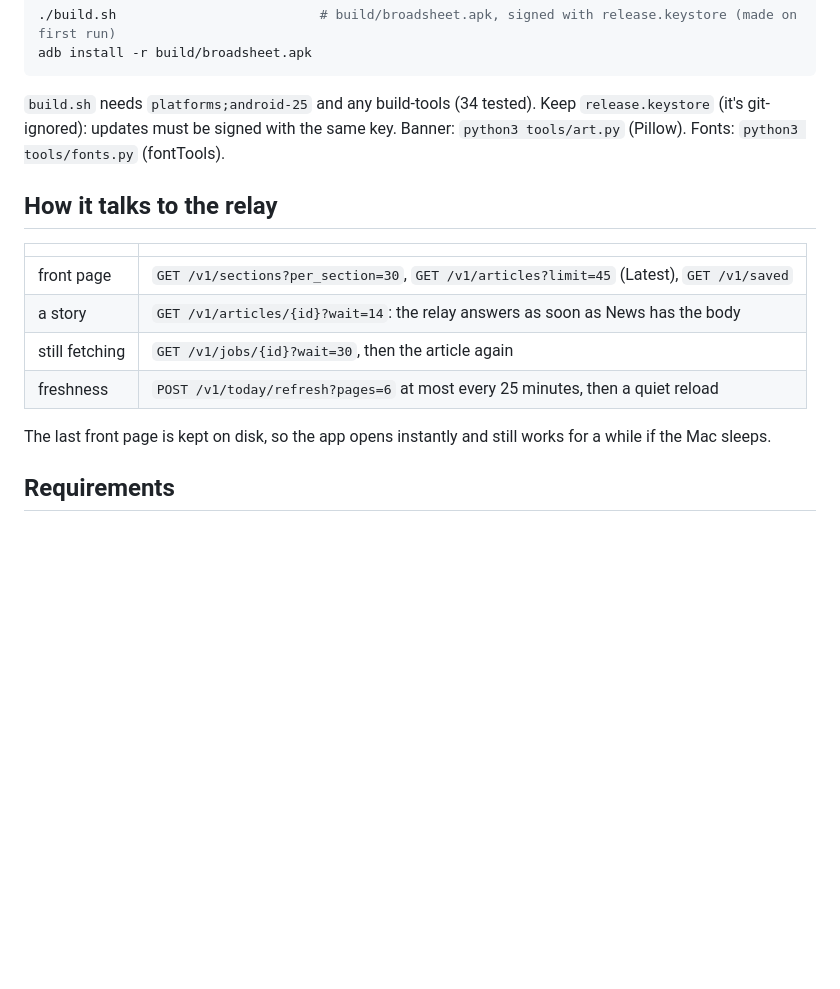
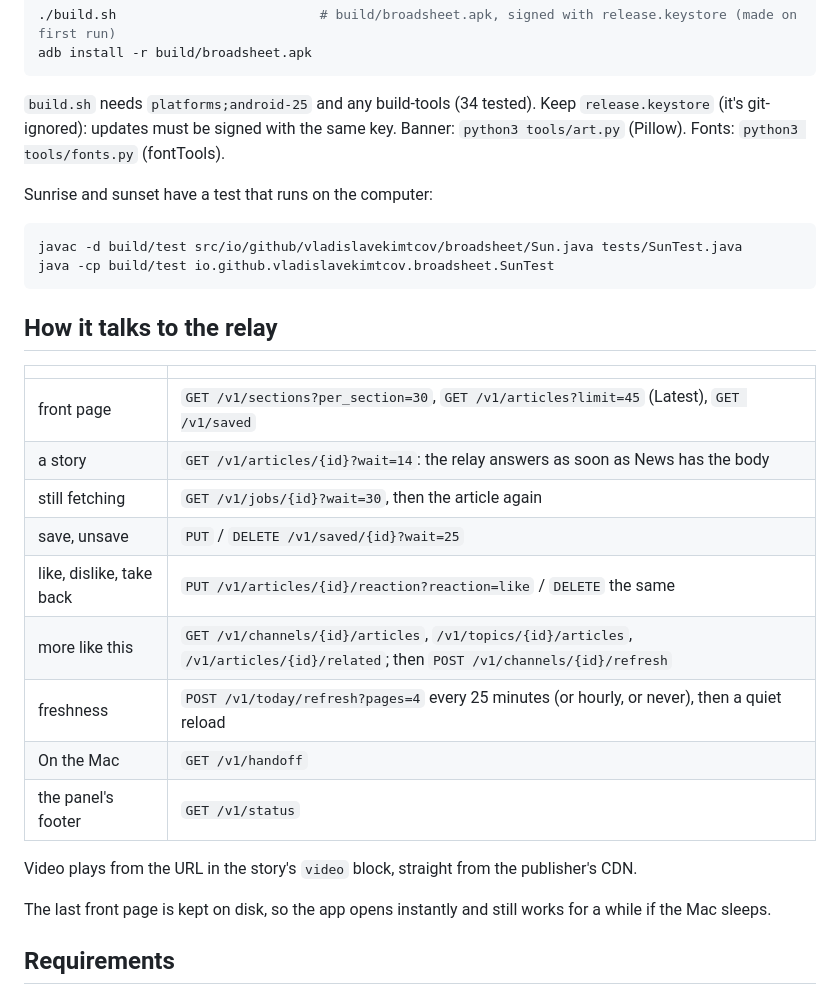
Before and after one commit to VladislavEkimtcov/broadsheet, a Markdown page: README.md, the part around one of its changes. Drawn GitHub-style; blank space fills up the shorter version.

````diff
--- a/README.md
+++ b/README.md
@@ -65,6 +89,13 @@ adb install -r build/broadsheet.apk
 (it's git-ignored): updates must be signed with the same key. Banner: `python3 tools/art.py`
 (Pillow). Fonts: `python3 tools/fonts.py` (fontTools).
 
+Sunrise and sunset have a test that runs on the computer:
+
+```sh
+javac -d build/test src/io/github/vladislavekimtcov/broadsheet/Sun.java tests/SunTest.java
+java -cp build/test io.github.vladislavekimtcov.broadsheet.SunTest
+```
+
 ## How it talks to the relay
 
 | | |
@@ -72,7 +103,14 @@ adb install -r build/broadsheet.apk
 | front page | `GET /v1/sections?per_section=30`, `GET /v1/articles?limit=45` (Latest), `GET /v1/saved` |
 | a story | `GET /v1/articles/{id}?wait=14`: the relay answers as soon as News has the body |
 | still fetching | `GET /v1/jobs/{id}?wait=30`, then the article again |
-| freshness | `POST /v1/today/refresh?pages=6` at most every 25 minutes, then a quiet reload |
+| save, unsave | `PUT` / `DELETE /v1/saved/{id}?wait=25` |
+| like, dislike, take back | `PUT /v1/articles/{id}/reaction?reaction=like` / `DELETE` the same |
+| more like this | `GET /v1/channels/{id}/articles`, `/v1/topics/{id}/articles`, `/v1/articles/{id}/related`; then `POST /v1/channels/{id}/refresh` |
+| freshness | `POST /v1/today/refresh?pages=4` every 25 minutes (or hourly, or never), then a quiet reload |
+| On the Mac | `GET /v1/handoff` |
+| the panel's footer | `GET /v1/status` |
+
+Video plays from the URL in the story's `video` block, straight from the publisher's CDN.
 
 The last front page is kept on disk, so the app opens instantly and still works for a while if
 the Mac sleeps.
````
Also changed, not shown: other parts of README.md (+28 -4 lines), docs/options.jpg (added), 17 other files.
